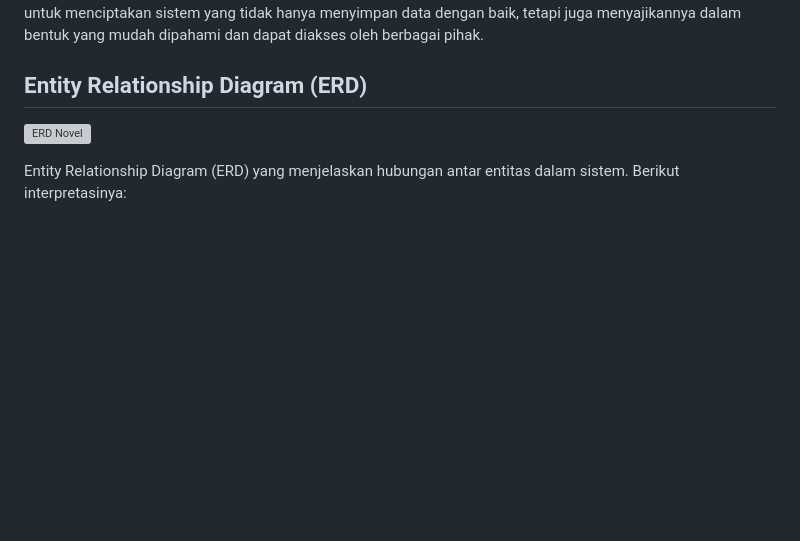
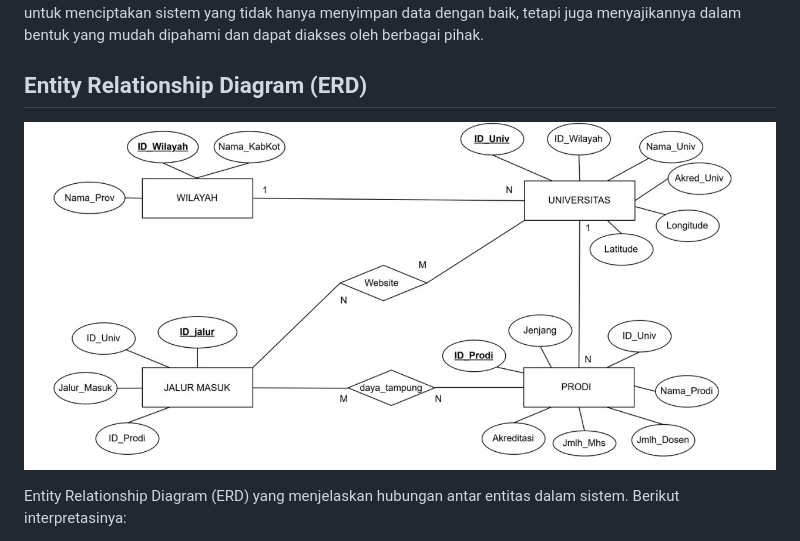
Before and after one commit to deinov/MDS_K2_Database-Jurusan, a Markdown page: README.md, the part around the change. Drawn GitHub-style; blank space fills up the shorter version; grey boxes are pictures that could not be loaded.

Commit message:
Update README.md
edit ERD baru

```diff
--- a/README.md
+++ b/README.md
@@ -48,7 +48,7 @@ Untuk mencapai tujuan tersebut, proyek ini memanfaatkan beberapa teknologi dan t
 Dengan menggabungkan kekuatan database, pengolahan data, dan visualisasi interaktif, proyek ini bertujuan untuk menciptakan sistem yang tidak hanya menyimpan data dengan baik, tetapi juga menyajikannya dalam bentuk yang mudah dipahami dan dapat diakses oleh berbagai pihak.
 
 ## **Entity Relationship Diagram (ERD)**
-![ERD Novel](https://github.com/deinov/MDS_K2_Database-Jurusan/blob/Designer-DB/ERD.jpg)
+![ERD Novel](https://github.com/deinov/MDS_K2_Database-Jurusan/blob/main/Image/ERD%20Baru.jpg)
 
 Entity Relationship Diagram (ERD) yang menjelaskan hubungan antar entitas dalam sistem. Berikut interpretasinya:
 
```
